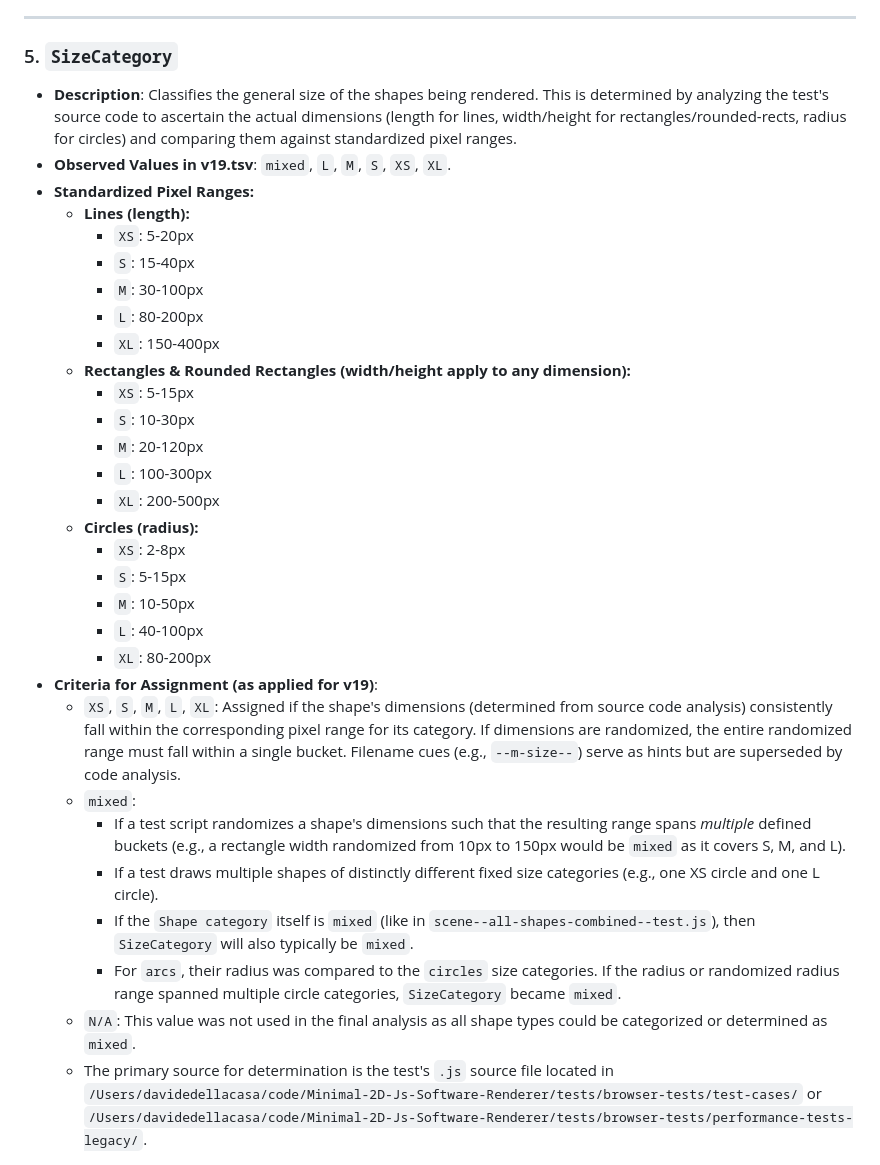
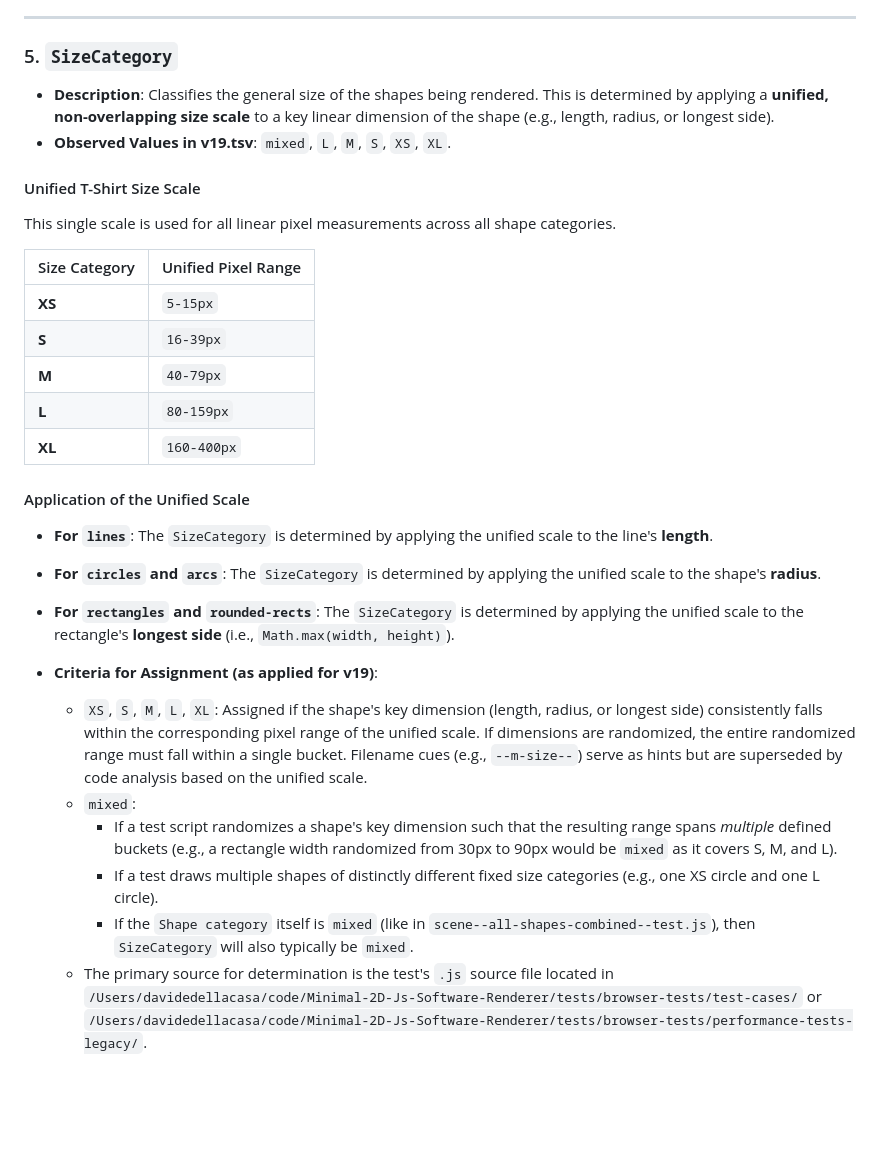
Before and after one commit to davidedc/Minimal-2D-Js-Software-Renderer, a Markdown page: test_case_naming_analysis_explained.md, the part around the change. GitHub-like rendering; blank space fills up the shorter version.

Commit message:
Test Cases: T-shirt Sizing Harmonization

```diff
--- a/test_case_naming_analysis_explained.md
+++ b/test_case_naming_analysis_explained.md
@@ -61,35 +61,33 @@ The `test_case_naming_analysis_v19.tsv` file includes the following columns. The
 
 ### 5. `SizeCategory`
 
-*   **Description**: Classifies the general size of the shapes being rendered. This is determined by analyzing the test's source code to ascertain the actual dimensions (length for lines, width/height for rectangles/rounded-rects, radius for circles) and comparing them against standardized pixel ranges.
+*   **Description**: Classifies the general size of the shapes being rendered. This is determined by applying a **unified, non-overlapping size scale** to a key linear dimension of the shape (e.g., length, radius, or longest side).
 *   **Observed Values in v19.tsv**: `mixed`, `L`, `M`, `S`, `XS`, `XL`.
-*   **Standardized Pixel Ranges:**
-    *   **Lines (length):**
-        *   `XS`: 5-20px
-        *   `S`: 15-40px
-        *   `M`: 30-100px
-        *   `L`: 80-200px
-        *   `XL`: 150-400px
-    *   **Rectangles & Rounded Rectangles (width/height apply to any dimension):**
-        *   `XS`: 5-15px
-        *   `S`: 10-30px
-        *   `M`: 20-120px
-        *   `L`: 100-300px
-        *   `XL`: 200-500px
-    *   **Circles (radius):**
-        *   `XS`: 2-8px
-        *   `S`: 5-15px
-        *   `M`: 10-50px
-        *   `L`: 40-100px
-        *   `XL`: 80-200px
+
+#### Unified T-Shirt Size Scale
+
+This single scale is used for all linear pixel measurements across all shape categories.
+
+| Size Category | Unified Pixel Range |
+| :--- | :--- |
+| **XS** | `5-15px` |
+| **S** | `16-39px` |
+| **M** | `40-79px` |
+| **L** | `80-159px` |
+| **XL** | `160-400px` |
+
+#### Application of the Unified Scale
+
+*   **For `lines`**: The `SizeCategory` is determined by applying the unified scale to the line's **length**.
+*   **For `circles` and `arcs`**: The `SizeCategory` is determined by applying the unified scale to the shape's **radius**.
+*   **For `rectangles` and `rounded-rects`**: The `SizeCategory` is determined by applying the unified scale to the rectangle's **longest side** (i.e., `Math.max(width, height)`).
+
 *   **Criteria for Assignment (as applied for v19)**:
-    *   `XS`, `S`, `M`, `L`, `XL`: Assigned if the shape's dimensions (determined from source code analysis) consistently fall within the corresponding pixel range for its category. If dimensions are randomized, the entire randomized range must fall within a single bucket. Filename cues (e.g., `--m-size--`) serve as hints but are superseded by code analysis.
+    *   `XS`, `S`, `M`, `L`, `XL`: Assigned if the shape's key dimension (length, radius, or longest side) consistently falls within the corresponding pixel range of the unified scale. If dimensions are randomized, the entire randomized range must fall within a single bucket. Filename cues (e.g., `--m-size--`) serve as hints but are superseded by code analysis based on the unified scale.
     *   `mixed`:
-        *   If a test script randomizes a shape's dimensions such that the resulting range spans *multiple* defined buckets (e.g., a rectangle width randomized from 10px to 150px would be `mixed` as it covers S, M, and L).
+        *   If a test script randomizes a shape's key dimension such that the resulting range spans *multiple* defined buckets (e.g., a rectangle width randomized from 30px to 90px would be `mixed` as it covers S, M, and L).
         *   If a test draws multiple shapes of distinctly different fixed size categories (e.g., one XS circle and one L circle).
         *   If the `Shape category` itself is `mixed` (like in `scene--all-shapes-combined--test.js`), then `SizeCategory` will also typically be `mixed`.
-        *   For `arcs`, their radius was compared to the `circles` size categories. If the radius or randomized radius range spanned multiple circle categories, `SizeCategory` became `mixed`.
-    *   `N/A`: This value was not used in the final analysis as all shape types could be categorized or determined as `mixed`.
     *   The primary source for determination is the test's `.js` source file located in `/Users/davidedellacasa/code/Minimal-2D-Js-Software-Renderer/tests/browser-tests/test-cases/` or `/Users/davidedellacasa/code/Minimal-2D-Js-Software-Renderer/tests/browser-tests/performance-tests-legacy/`.
 
 ---
```
Also changed, not shown: work-summaries/Work-summary-session-06.md (added, +43 -0 lines).
